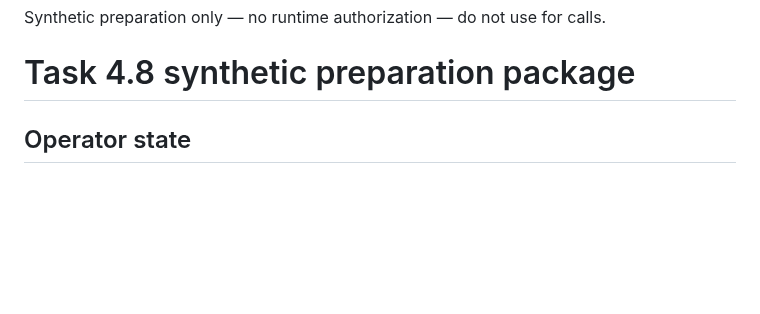
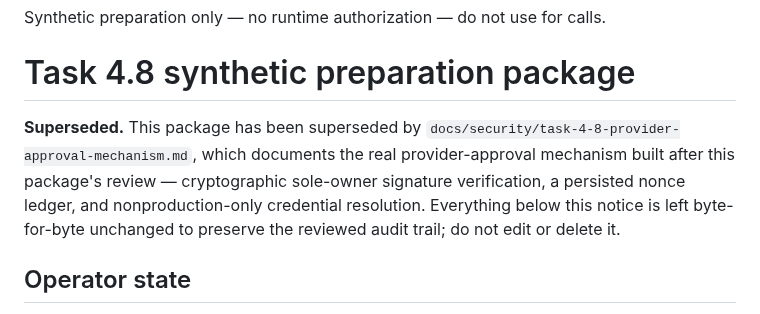
Before and after one commit to delimatsuo/heykevin, a Markdown page: docs/security/task-4-8-synthetic-preparation.md, the part around the change. Drawn GitHub-style; blank space fills up the shorter version.

```diff
--- a/docs/security/task-4-8-synthetic-preparation.md
+++ b/docs/security/task-4-8-synthetic-preparation.md
@@ -1,6 +1,14 @@
 Synthetic preparation only — no runtime authorization — do not use for calls.
 
 # Task 4.8 synthetic preparation package
+
+**Superseded.** This package has been superseded by
+`docs/security/task-4-8-provider-approval-mechanism.md`, which documents the
+real provider-approval mechanism built after this package's review —
+cryptographic sole-owner signature verification, a persisted nonce ledger, and
+nonproduction-only credential resolution. Everything below this notice is left
+byte-for-byte unchanged to preserve the reviewed audit trail; do not edit or
+delete it.
 
 ## Operator state
 
```
Also changed, not shown: docs/security/task-4-8-provider-approval-mechanism.md (added, +304 -0 lines), docs/security/voice-architecture-bakeoff-controls.md (+61 -14 lines).
